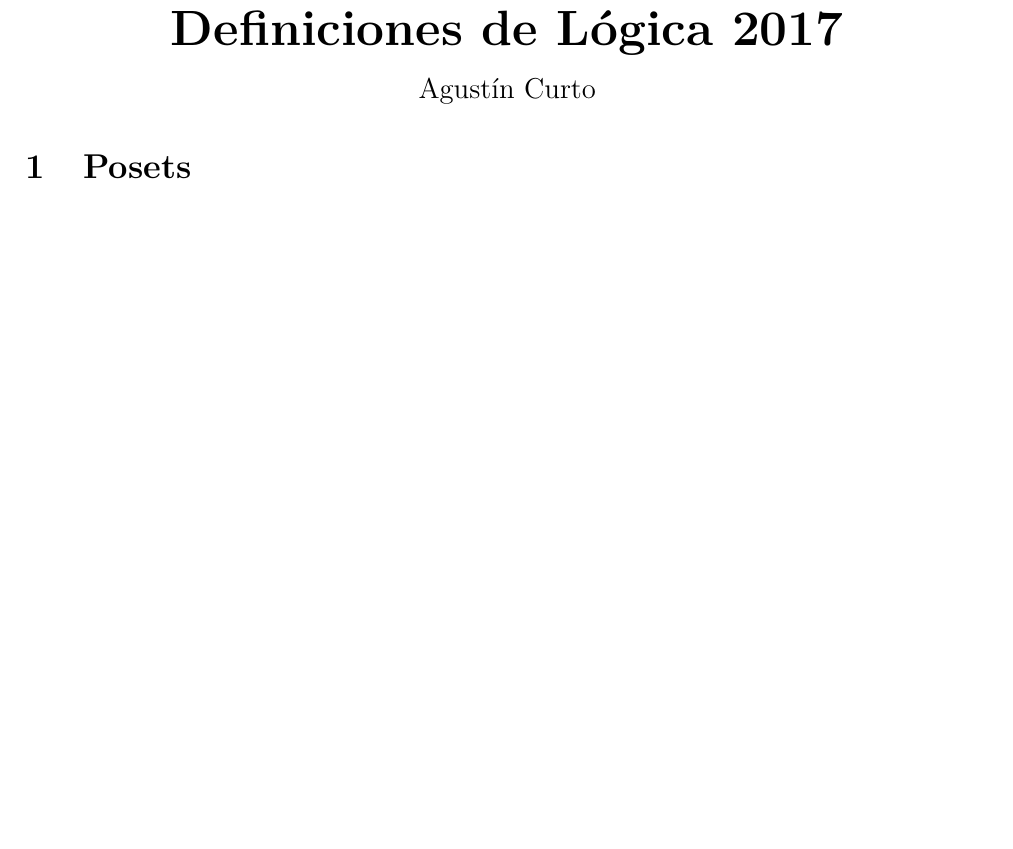
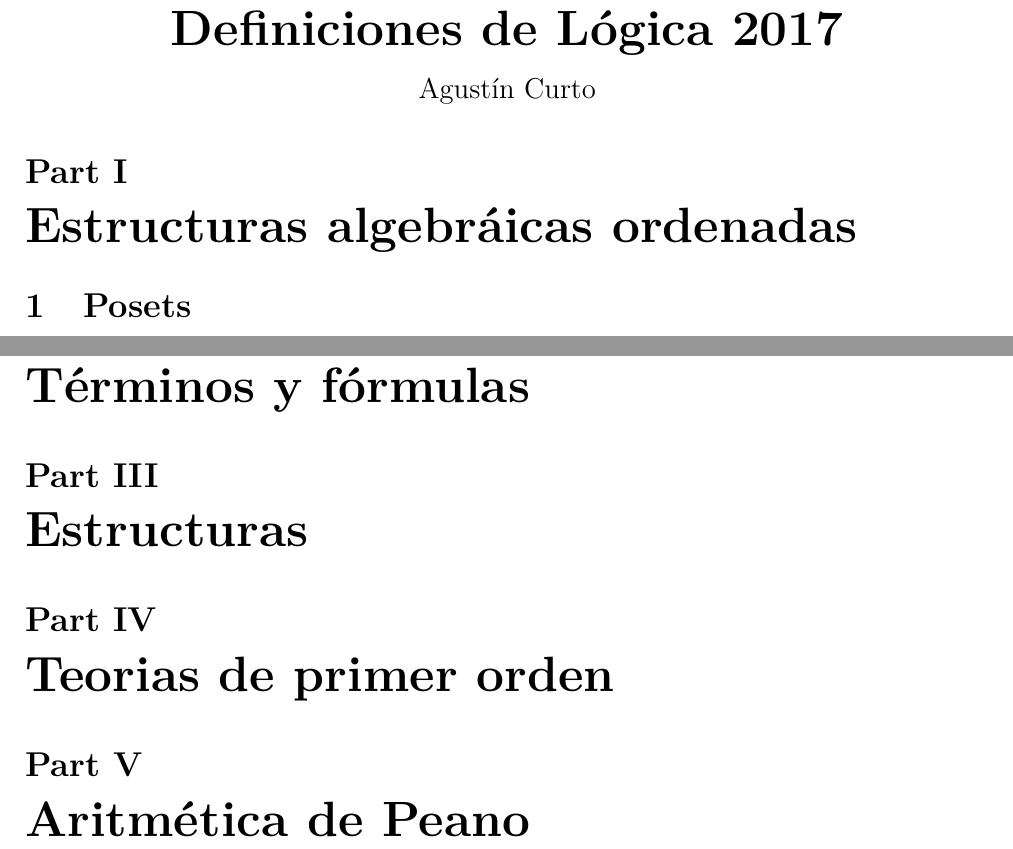
Before and after one commit to FaMAFStuffs/definicionesLogica, a LaTeX document (definiciones.tex): part of page 1 of 5 before the commit and two parts of pages 1 and 6 of 6 after it, the two joined at a grey line, cut so that both start at the same text, the shorter picture padded with empty space. Compiled offline with pdfLaTeX.

Commit message:
Update main file

```diff
--- a/definiciones.tex
+++ b/definiciones.tex
@@ -18,8 +18,6 @@
 \newcommand{\SU}{\mathsf{s}}
 \newcommand{\IN}{\mathsf{i}}
 
-\title{Resumen Física}
-
 \begin{document}
 	\begin{center}
 		\Huge \textbf{Definiciones de Lógica 2017} \\
@@ -27,3 +25,4 @@
 		\large Agustín Curto
 	\end{center}
 
+	\part{Estructuras algebráicas ordenadas}
@@ -35,2 +35,9 @@
+	\part{Términos y fórmulas}
+
+	\part{Estructuras}
+
+	\part{Teorias de primer orden}
+
+	\part{Aritmética de Peano}
 
 \end{document}
```
Also changed, not shown: definiciones.pdf, definiciones.tex (11 more changed lines).
